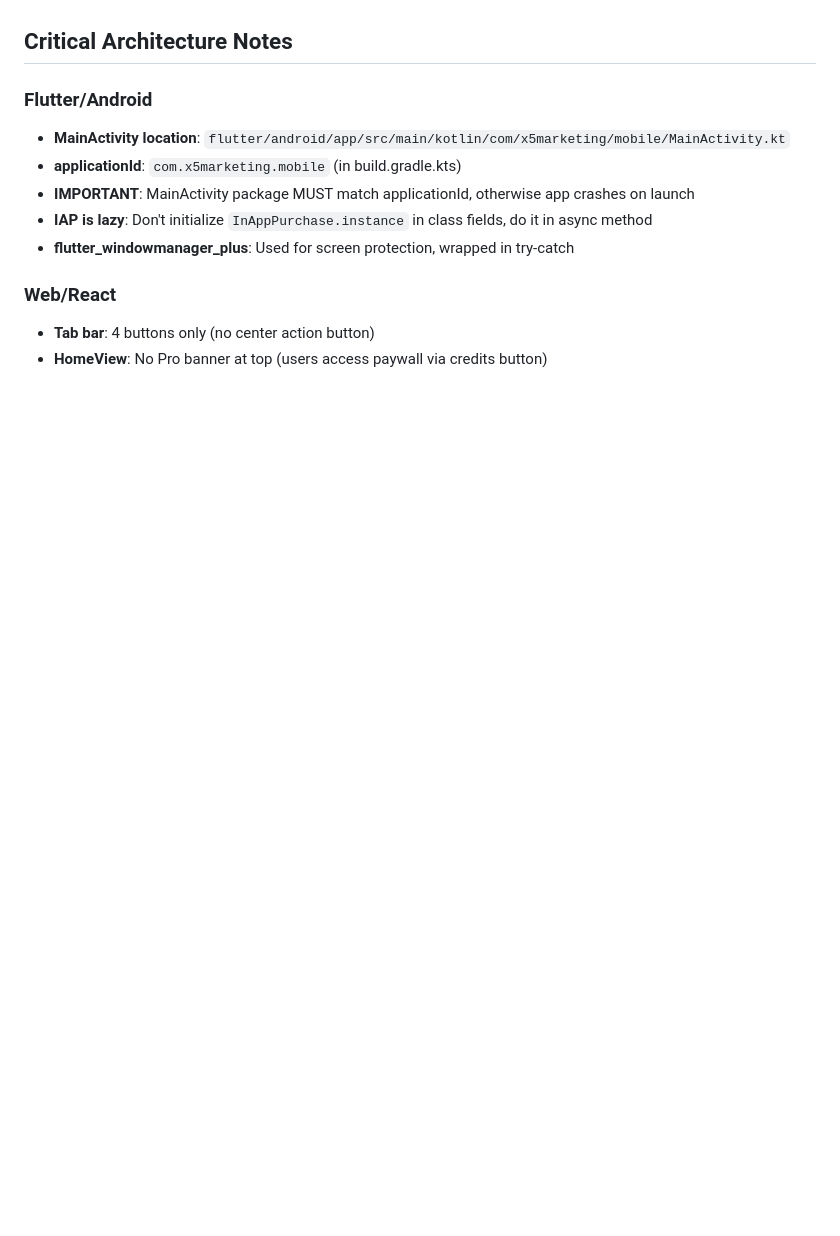
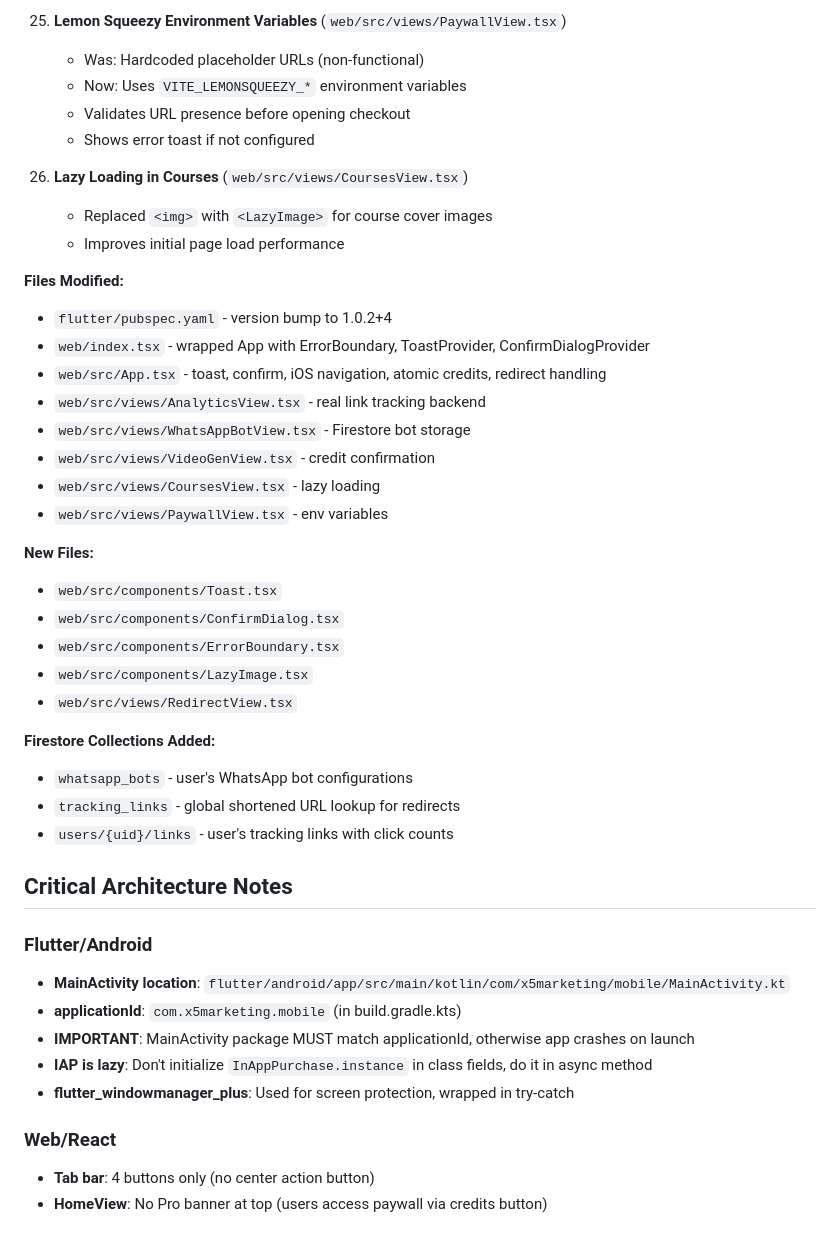
Before and after one commit to tooyakov-art/x5-marketing, a Markdown page: CLAUDE.md, the part around one of its changes. Drawn GitHub-style; blank space fills up the shorter version.

```diff
--- a/CLAUDE.md
+++ b/CLAUDE.md
@@ -134,3 +207,35 @@ flutter build apk --release  # Release APK
+25. **Lemon Squeezy Environment Variables** (`web/src/views/PaywallView.tsx`)
+    - Was: Hardcoded placeholder URLs (non-functional)
+    - Now: Uses `VITE_LEMONSQUEEZY_*` environment variables
+    - Validates URL presence before opening checkout
+    - Shows error toast if not configured
+
+26. **Lazy Loading in Courses** (`web/src/views/CoursesView.tsx`)
+    - Replaced `<img>` with `<LazyImage>` for course cover images
+    - Improves initial page load performance
+
+**Files Modified:**
+- `flutter/pubspec.yaml` - version bump to 1.0.2+4
+- `web/index.tsx` - wrapped App with ErrorBoundary, ToastProvider, ConfirmDialogProvider
+- `web/src/App.tsx` - toast, confirm, iOS navigation, atomic credits, redirect handling
+- `web/src/views/AnalyticsView.tsx` - real link tracking backend
+- `web/src/views/WhatsAppBotView.tsx` - Firestore bot storage
+- `web/src/views/VideoGenView.tsx` - credit confirmation
+- `web/src/views/CoursesView.tsx` - lazy loading
+- `web/src/views/PaywallView.tsx` - env variables
+
+**New Files:**
+- `web/src/components/Toast.tsx`
+- `web/src/components/ConfirmDialog.tsx`
+- `web/src/components/ErrorBoundary.tsx`
+- `web/src/components/LazyImage.tsx`
+- `web/src/views/RedirectView.tsx`
+
+**Firestore Collections Added:**
+- `whatsapp_bots` - user's WhatsApp bot configurations
+- `tracking_links` - global shortened URL lookup for redirects
+- `users/{uid}/links` - user's tracking links with click counts
+
 ## Critical Architecture Notes
 
 ### Flutter/Android
```
Also changed, not shown: other parts of CLAUDE.md (+73 -0 lines).
